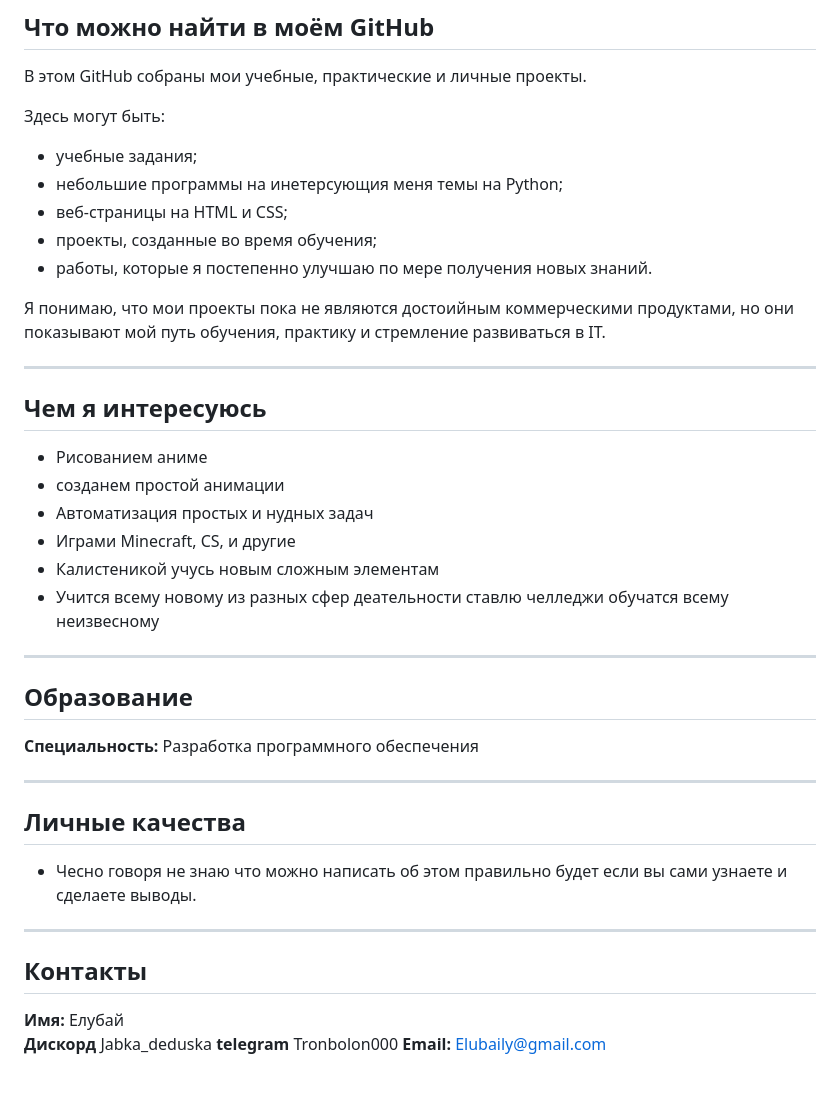
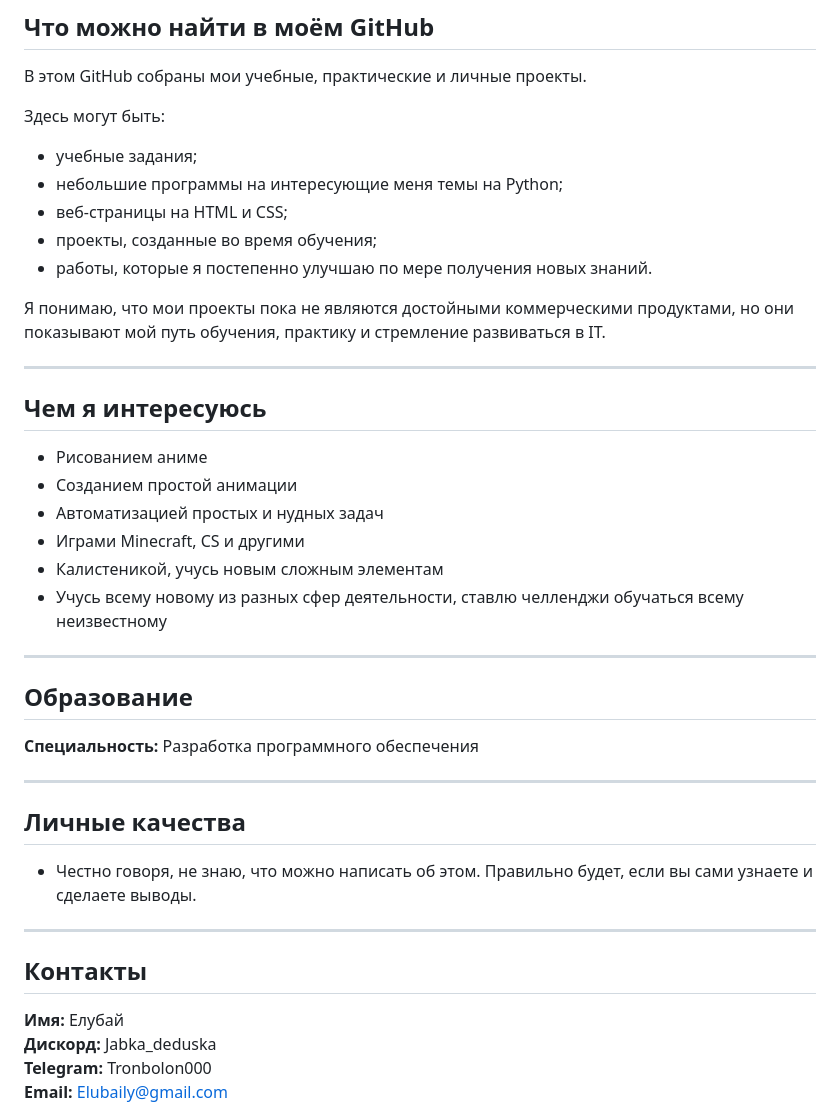
Before and after one commit to elubaily86/Progamming-quest, a Markdown page: about.md, the part around one of its changes. Rendered like a GitHub page.

```diff
--- a/about.md
+++ b/about.md
@@ -62,23 +60,24 @@
 Здесь могут быть:
 
 - учебные задания;
-- небольшие программы на инетерсующия меня темы на Python;
+- небольшие программы на интересующие меня темы на Python;
 - веб-страницы на HTML и CSS;
 - проекты, созданные во время обучения;
 - работы, которые я постепенно улучшаю по мере получения новых знаний.
 
-Я понимаю, что мои проекты пока не являются достоийным коммерческими продуктами, но они показывают мой путь обучения, практику и стремление развиваться в IT.
+Я понимаю, что мои проекты пока не являются достойными коммерческими продуктами, но они показывают мой путь обучения, практику и стремление развиваться в IT.
 
 ---
 
 ## Чем я интересуюсь
 
 - Рисованием аниме
-- созданем простой анимации
-- Автоматизация простых и нудных задач
-- Играми Minecraft, CS, и другие
-- Калистеникой учусь новым сложным элементам
-- Учится всему новому из разных сфер деательности ставлю челледжи обучатся всему неизвесному
+- Созданием простой анимации
+- Автоматизацией простых и нудных задач
+- Играми Minecraft, CS и другими
+- Калистеникой, учусь новым сложным элементам
+- Учусь всему новому из разных сфер деятельности, ставлю челленджи обучаться всему неизвестному
+
 ---
 
 ## Образование
@@ -89,13 +88,13 @@
 
 ## Личные качества
 
-- Чесно говоря не знаю что можно написать об этом правильно будет если вы сами узнаете и сделаете выводы.
+- Честно говоря, не знаю, что можно написать об этом. Правильно будет, если вы сами узнаете и сделаете выводы.
 
 ---
 
 ## Контакты
 
 **Имя:** Елубай
-**Дискорд** Jabka_deduska
-**telegram** Tronbolon000
+**Дискорд:** Jabka_deduska
+**Telegram:** Tronbolon000
 **Email:** Elubaily@gmail.com
```
Also changed, not shown: other parts of about.md (+6 -8 lines).
